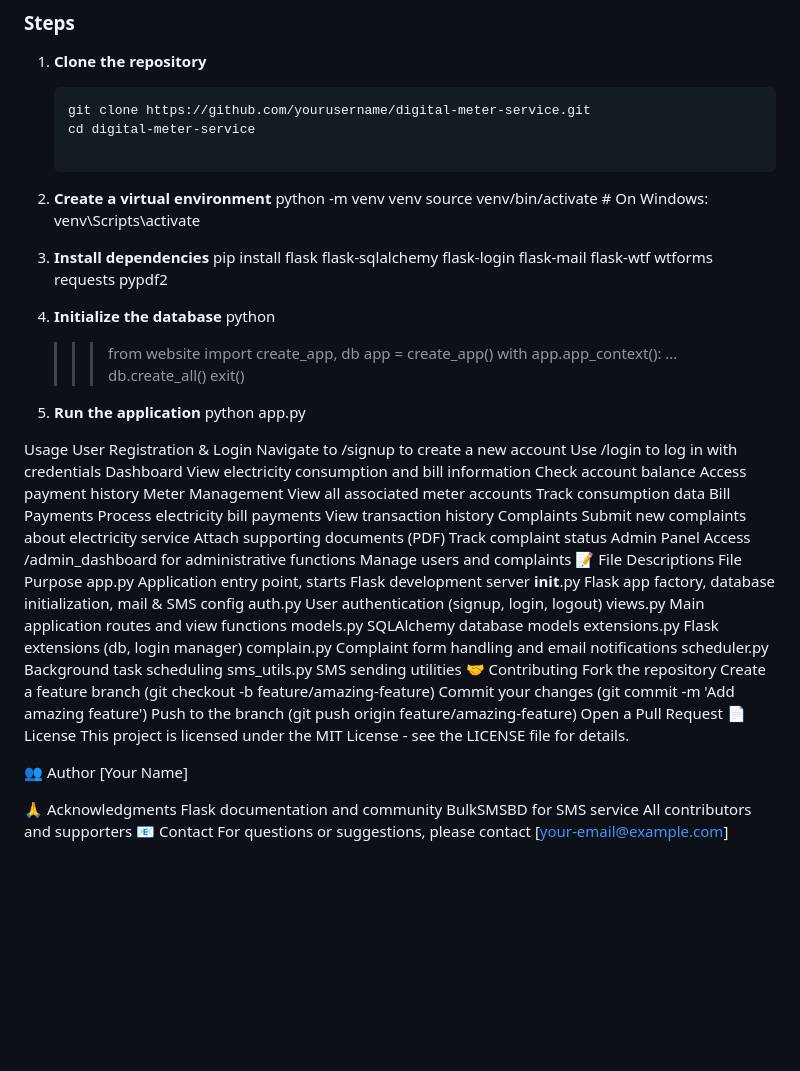
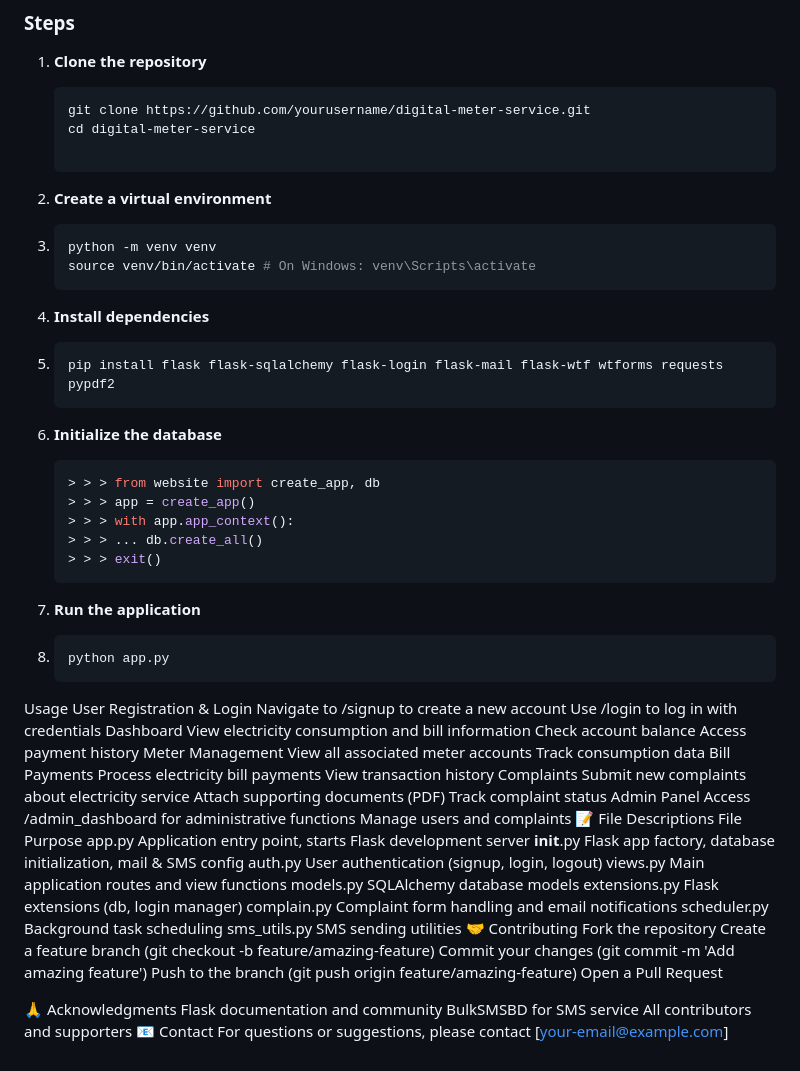
Before and after one commit to mh-majumdar/energy-meter-management-system, a Markdown page: README.md, the part around the change. GitHub-like rendering; blank space fills up the shorter version.

````diff
--- a/README.md
+++ b/README.md
@@ -108,23 +108,29 @@ Digital Meter Service/
    ```
 
 2. **Create a virtual environment**
+3. ```bash
    python -m venv venv
    source venv/bin/activate # On Windows: venv\Scripts\activate
+   ```
 
-3. **Install dependencies**
+4. **Install dependencies**
+5. ```bash
    pip install flask flask-sqlalchemy flask-login flask-mail flask-wtf wtforms requests pypdf2
+   ```
 
-4. **Initialize the database**
-   python
-
+6. **Initialize the database**
+   ```bash
    > > > from website import create_app, db
    > > > app = create_app()
    > > > with app.app_context():
    > > > ... db.create_all()
    > > > exit()
+   ```
 
-5. **Run the application**
+7. **Run the application**
+8. ```bash
    python app.py
+   ```
 
 Usage
 User Registration & Login
@@ -164,11 +170,8 @@ Create a feature branch (git checkout -b feature/amazing-feature)
 Commit your changes (git commit -m 'Add amazing feature')
 Push to the branch (git push origin feature/amazing-feature)
 Open a Pull Request
-📄 License
-This project is licensed under the MIT License - see the LICENSE file for details.
 
-👥 Author
-[Your Name]
+
 
 🙏 Acknowledgments
 Flask documentation and community
````
